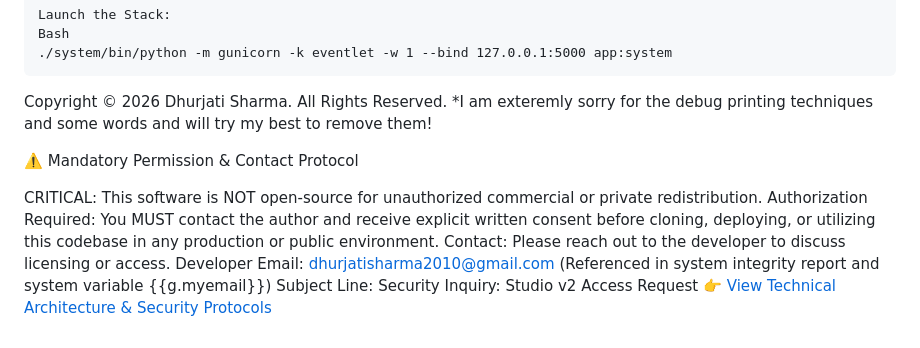
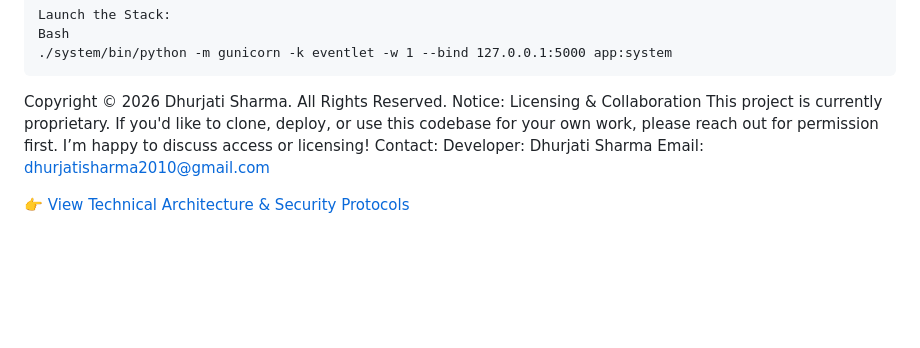
Before and after one commit to DHURJATI-JS/miniytapp, a Markdown page: README.md, the part around the change. GitHub-like rendering; blank space fills up the shorter version.

```diff
--- a/README.md
+++ b/README.md
@@ -61,13 +61,10 @@ After receiving permission, the stack can be launched via the production protoco
     ./system/bin/python -m gunicorn -k eventlet -w 1 --bind 127.0.0.1:5000 app:system
 
 Copyright © 2026 Dhurjati Sharma. All Rights Reserved.
-*I am exteremly sorry for the debug printing techniques and some words and will try my best to remove them!
+Notice: Licensing & Collaboration
+This project is currently proprietary. If you'd like to clone, deploy, or use this codebase for your own work, please reach out for permission first. I’m happy to discuss access or licensing!
+Contact:
+    Developer: Dhurjati Sharma
+    Email: dhurjatisharma2010@gmail.com
 
-⚠️ Mandatory Permission & Contact Protocol
-
-CRITICAL: This software is NOT open-source for unauthorized commercial or private redistribution.
-    Authorization Required: You MUST contact the author and receive explicit written consent before cloning, deploying, or utilizing this codebase in any production or public environment.
-    Contact: Please reach out to the developer to discuss licensing or access.
-        Developer Email: dhurjatisharma2010@gmail.com (Referenced in system integrity report and system variable {{g.myemail}})
-        Subject Line: Security Inquiry: Studio v2 Access Request
 👉 [View Technical Architecture & Security Protocols](./techdetails.md)
```
